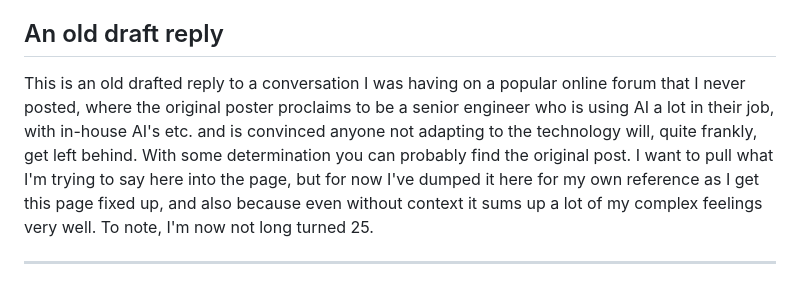
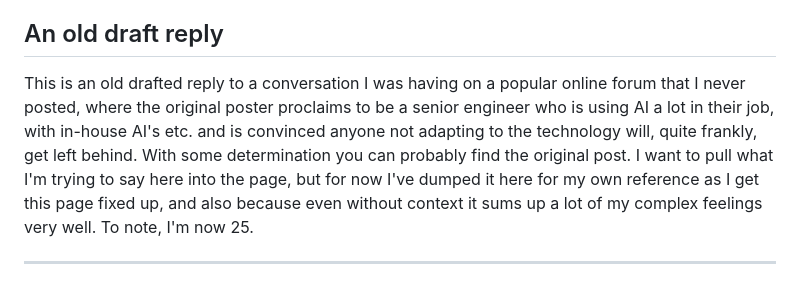
Before and after one commit to M0JXD/m0jxd.github.io, a Markdown page: src/ai-feelings.md, the part around the change. Rendered like a GitHub page.

Commit message:
I am getting increasingly further from the time I turned 25 :(

```diff
--- a/src/ai-feelings.md
+++ b/src/ai-feelings.md
@@ -33,7 +33,7 @@ I don't know if it's truly related to the AI explosion, but I feel there's been
 
 ## An old draft reply
 
-This is an old drafted reply to a conversation I was having on a popular online forum that I never posted, where the original poster proclaims to be a senior engineer who is using AI a lot in their job, with in-house AI's etc. and is convinced anyone not adapting to the technology will, quite frankly, get left behind. With some determination you can probably find the original post. I want to pull what I'm trying to say here into the page, but for now I've dumped it here for my own reference as I get this page fixed up, and also because even without context it sums up a lot of my complex feelings very well. To note, I'm now not long turned 25.
+This is an old drafted reply to a conversation I was having on a popular online forum that I never posted, where the original poster proclaims to be a senior engineer who is using AI a lot in their job, with in-house AI's etc. and is convinced anyone not adapting to the technology will, quite frankly, get left behind. With some determination you can probably find the original post. I want to pull what I'm trying to say here into the page, but for now I've dumped it here for my own reference as I get this page fixed up, and also because even without context it sums up a lot of my complex feelings very well. To note, I'm now 25.
 
 ---
 
```
